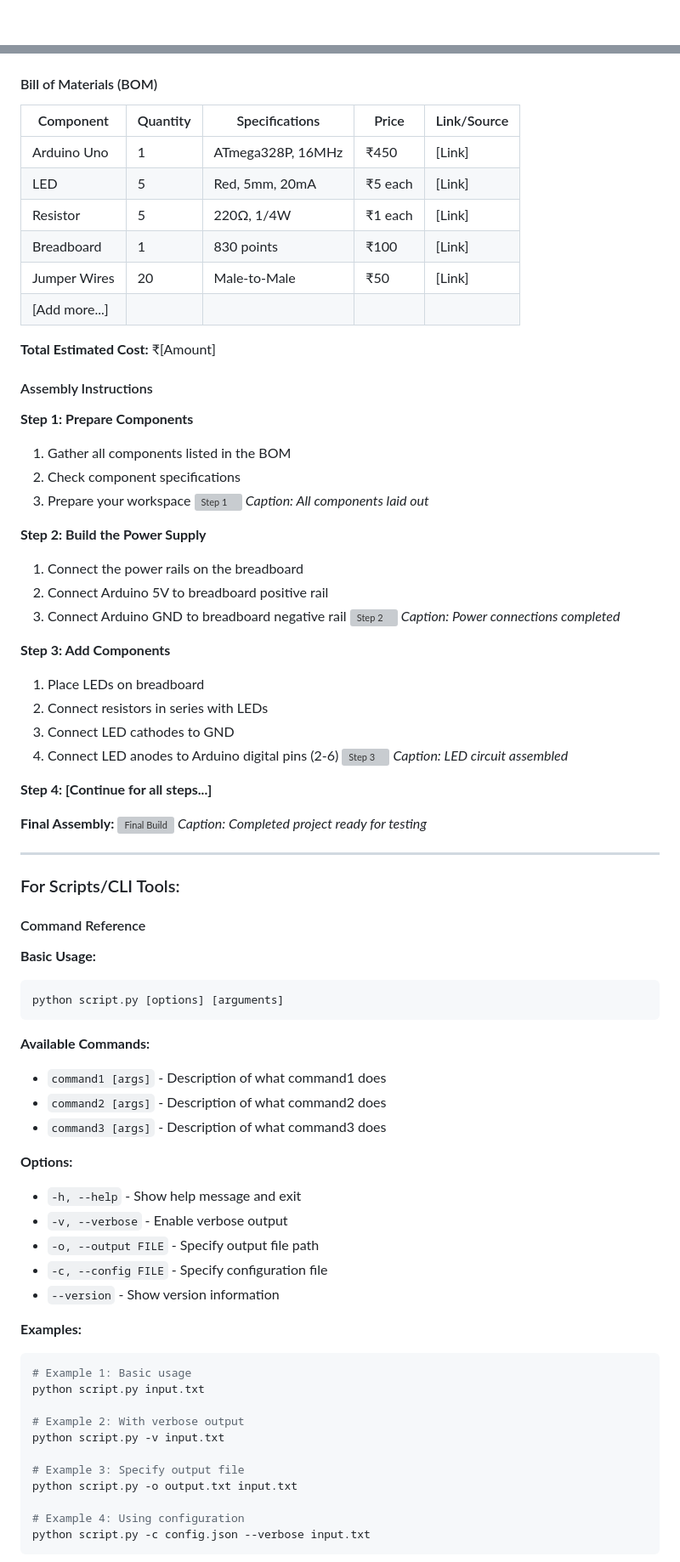
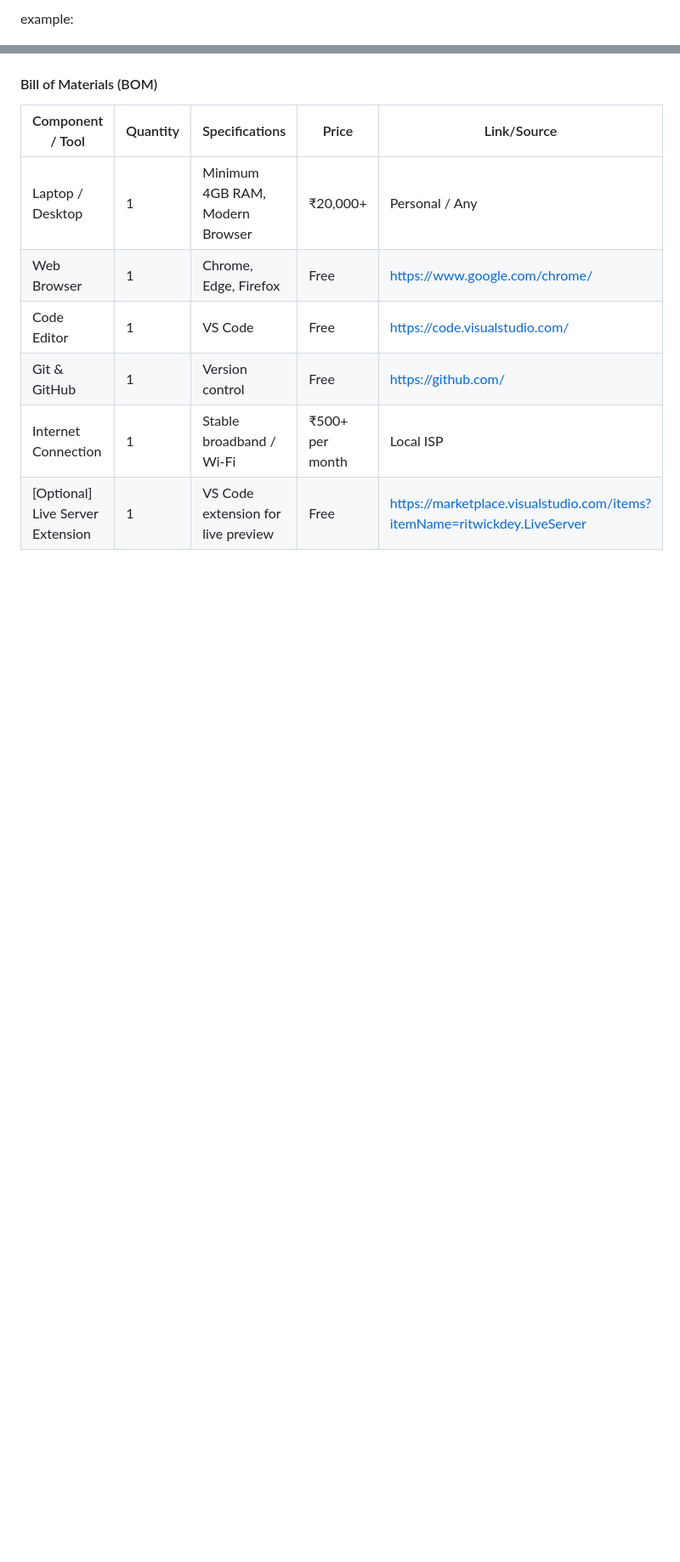
Before and after one commit to sreeeyuktha/placement-reality-check2, a Markdown page: README.md, 2 parts joined by grey strips. Shown at 85% size. Rendered like a GitHub page; blank space fills up the shorter version; grey boxes are pictures that could not be loaded.

````diff
--- a/README.md
+++ b/README.md
@@ -1,4 +1,4 @@
-<p align="center">
+example:<p align="center">
   <img src="./img.png" alt="Project Banner" width="100%">
 </p>
 
@@ -272,83 +164,12 @@ xcodebuild -workspace App.xcworkspace -scheme App -configuration Debug
 
 #### Bill of Materials (BOM)
 
-| Component | Quantity | Specifications | Price | Link/Source |
-|-----------|----------|----------------|-------|-------------|
-| Arduino Uno | 1 | ATmega328P, 16MHz | ₹450 | [Link] |
-| LED | 5 | Red, 5mm, 20mA | ₹5 each | [Link] |
-| Resistor | 5 | 220Ω, 1/4W | ₹1 each | [Link] |
-| Breadboard | 1 | 830 points | ₹100 | [Link] |
-| Jumper Wires | 20 | Male-to-Male | ₹50 | [Link] |
-| [Add more...] | | | | |
+| Component / Tool | Quantity | Specifications | Price | Link/Source |
+|-----------------|----------|----------------|-------|-------------|
+| Laptop / Desktop | 1 | Minimum 4GB RAM, Modern Browser | ₹20,000+ | Personal / Any |
+| Web Browser | 1 | Chrome, Edge, Firefox | Free | [https://www.google.com/chrome/](https://www.google.com/chrome/) |
+| Code Editor | 1 | VS Code | Free | [https://code.visualstudio.com/](https://code.visualstudio.com/) |
+| Git & GitHub | 1 | Version control | Free | [https://github.com/](https://github.com/) |
+| Internet Connection | 1 | Stable broadband / Wi-Fi | ₹500+ per month | Local ISP |
+| [Optional] Live Server Extension | 1 | VS Code extension for live preview | Free | [https://marketplace.visualstudio.com/items?itemName=ritwickdey.LiveServer](https://marketplace.visualstudio.com/items?itemName=ritwickdey.LiveServer) |
 
-**Total Estimated Cost:** ₹[Amount]
-
-#### Assembly Instructions
-
-**Step 1: Prepare Components**
-1. Gather all components listed in the BOM
-2. Check component specifications
-3. Prepare your workspace
-![Step 1](images/assembly-step1.jpg)
-*Caption: All components laid out*
-
-**Step 2: Build the Power Supply**
-1. Connect the power rails on the breadboard
-2. Connect Arduino 5V to breadboard positive rail
-3. Connect Arduino GND to breadboard negative rail
-![Step 2](images/assembly-step2.jpg)
-*Caption: Power connections completed*
-
-**Step 3: Add Components**
-1. Place LEDs on breadboard
-2. Connect resistors in series with LEDs
-3. Connect LED cathodes to GND
-4. Connect LED anodes to Arduino digital pins (2-6)
-![Step 3](images/assembly-step3.jpg)
-*Caption: LED circuit assembled*
-
-**Step 4: [Continue for all steps...]**
-
-**Final Assembly:**
-![Final Build](images/final-build.jpg)
-*Caption: Completed project ready for testing*
-
----
-
-### For Scripts/CLI Tools:
-
-#### Command Reference
-
-**Basic Usage:**
-```bash
-python script.py [options] [arguments]
-```
-
-**Available Commands:**
-- `command1 [args]` - Description of what command1 does
-- `command2 [args]` - Description of what command2 does
-- `command3 [args]` - Description of what command3 does
-
-**Options:**
-- `-h, --help` - Show help message and exit
-- `-v, --verbose` - Enable verbose output
-- `-o, --output FILE` - Specify output file path
-- `-c, --config FILE` - Specify configuration file
-- `--version` - Show version information
-
-**Examples:**
-
-```bash
-# Example 1: Basic usage
-python script.py input.txt
-
-# Example 2: With verbose output
-python script.py -v input.txt
-
-# Example 3: Specify output file
-python script.py -o output.txt input.txt
-
-# Example 4: Using configuration
-python script.py -c config.json --verbose input.txt
-```
-
````
Also changed, not shown: other parts of README.md (+6 -225 lines).
